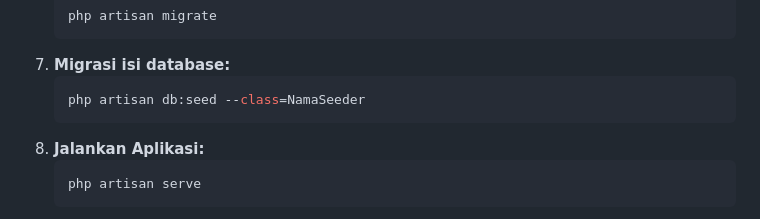
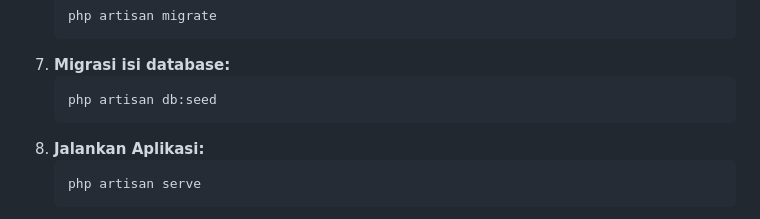
Before and after one commit to Nicholas291003/Project-ABP, a Markdown page: README.md, the part around the change. GitHub-like rendering.

Commit message:
Update database seeding command in README

````diff
--- a/README.md
+++ b/README.md
@@ -77,7 +77,7 @@ Ikuti langkah-langkah berikut untuk menjalankan program:
     ```
  7. **Migrasi isi database:**
     ```bash
-    php artisan db:seed --class=NamaSeeder
+    php artisan db:seed
     ```
  8. **Jalankan Aplikasi:**
     ```bash
````
